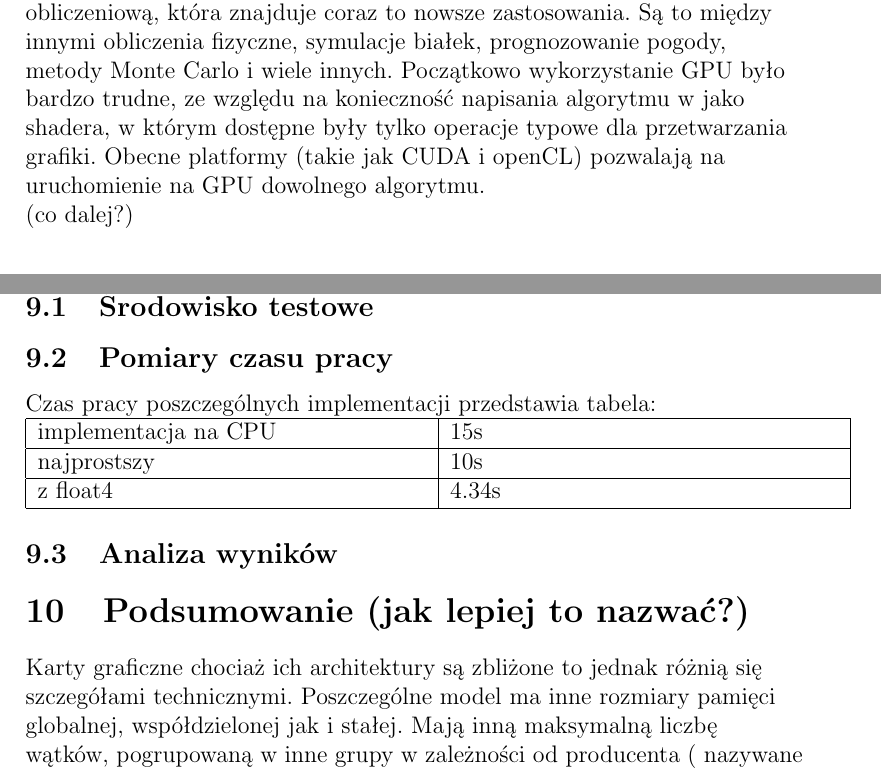
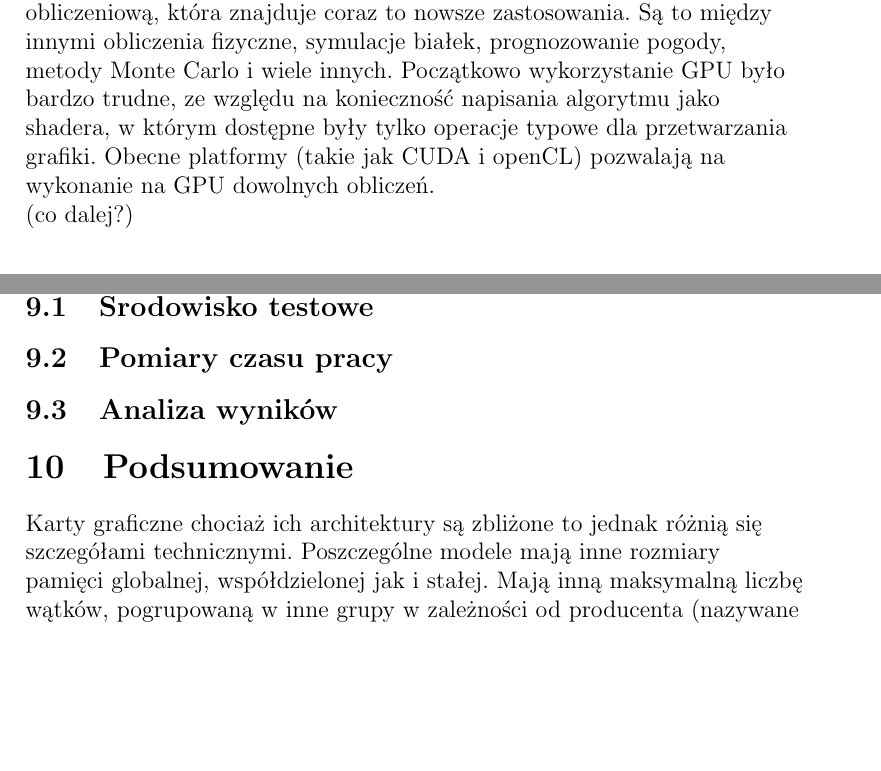
Before and after one commit to winiarz/magisterka-tekst, a LaTeX document (magisterka.tex, which reads Wstep/wstep.tex, podsumowanie.tex): two parts of pages 2 and 10 of 12, joined at a grey line, cut so that both start at the same text, the shorter picture padded with empty space. Compiled offline with pdfLaTeX.

Commit message:
wydzielenie rozdziału o implementacji na CPU, poprawki

```diff
--- a/Wstep/wstep.tex
+++ b/Wstep/wstep.tex
@@ -1,6 +1,7 @@
 
 %  Ogólnie o zastosowaniu GPU to ogólnych obliczeń
 
-Karty graficzene od kilku lat nie służą już tylko do wyświetlania obrazu na ekranie monitora. Zastosowane w nich układy posiadają wielką moc obliczeniową, która znajduje coraz to nowsze zastosowania. Są to między innymi obliczenia fizyczne, symulacje białek, prognozowanie pogody, metody Monte Carlo i wiele innych. Początkowo wykorzystanie GPU było bardzo trudne, ze względu na konieczność napisania algorytmu w jako shadera, w którym dostępne były tylko operacje typowe dla przetwarzania grafiki. Obecne platformy (takie jak CUDA i openCL) pozwalają na uruchomienie na GPU dowolnego algorytmu.
+Karty graficzene od kilku lat nie służą już tylko do wyświetlania obrazu na ekranie monitora. Zastosowane w nich układy posiadają wielką moc obliczeniową, która znajduje coraz to nowsze zastosowania. Są to między innymi obliczenia fizyczne, symulacje białek, prognozowanie pogody, metody Monte Carlo i wiele innych. Początkowo wykorzystanie GPU było bardzo trudne, ze względu na konieczność napisania algorytmu jako shadera, w którym dostępne były tylko operacje typowe dla przetwarzania grafiki. Obecne platformy (takie jak CUDA i openCL) pozwalają na wykonanie na GPU dowolnych obliczeń.
 \linebreak
+%Aplikacje wykorystujące GPU ciągle jednak nie są zbyt powszechne ???
 (co dalej?)
--- a/magisterka.tex
+++ b/magisterka.tex
@@ -28,7 +28,6 @@
 \section { Porównanie wydajności }
 \subsection {Środowisko testowe}
 \subsection {Pomiary czasu pracy}
-\input{wyniki_2_16.tex}
 \subsection {Analiza wyników}
 \input{podsumowanie.tex}
 
--- a/podsumowanie.tex
+++ b/podsumowanie.tex
@@ -1,9 +1,9 @@
 
-\section{Podsumowanie (jak lepiej to nazwać?)}
+\section{Podsumowanie}
 
 %Ze względu na różnorodność kart graficznych niemożliwe jest stworzenie jednego algorytmu optymalnego dla nich wszystkich.
-Karty graficzne chociaż ich architektury są zbliżone to jednak różnią się szczegółami technicznymi. Poszczególne model ma inne rozmiary pamięci globalnej, współdzielonej jak i stałej.
-Mają inną maksymalną liczbę wątków, pogrupowaną w inne grupy w zależności od producenta ( nazywane WARP w przypadku NVIDIA, lub ... w przypadku AMD ). Przyspieszają sprzętowo różne operacje. Te różnice sprawiają, że na każdej karcie inna implementacja może okazać się tą optymalną. \linebreak
+Karty graficzne chociaż ich architektury są zbliżone to jednak różnią się szczegółami technicznymi. Poszczególne modele mają inne rozmiary pamięci globalnej, współdzielonej jak i stałej.
+Mają inną maksymalną liczbę wątków, pogrupowaną w inne grupy w zależności od producenta (nazywane WARP w przypadku NVIDIA, lub ... w przypadku AMD). Przyspieszają sprzętowo różne operacje. Te różnice sprawiają, że na każdej karcie inna implementacja może okazać się tą optymalną. \linebreak
 
 
 Standard OpenCL daje tylko możliwość uruchomienia algorytmu na wielu platformach sprzętowych. Jednak znajomość sprzętu na jakim kernel będzie wykonywany dalej jest niezbędna do optymalizacji.
```
Also changed, not shown: OpenMP/openmp.tex (added, +6 -0 lines), magisterka.tex (2 more changed lines), podsumowanie.tex (6 more changed lines), 1 other file.
